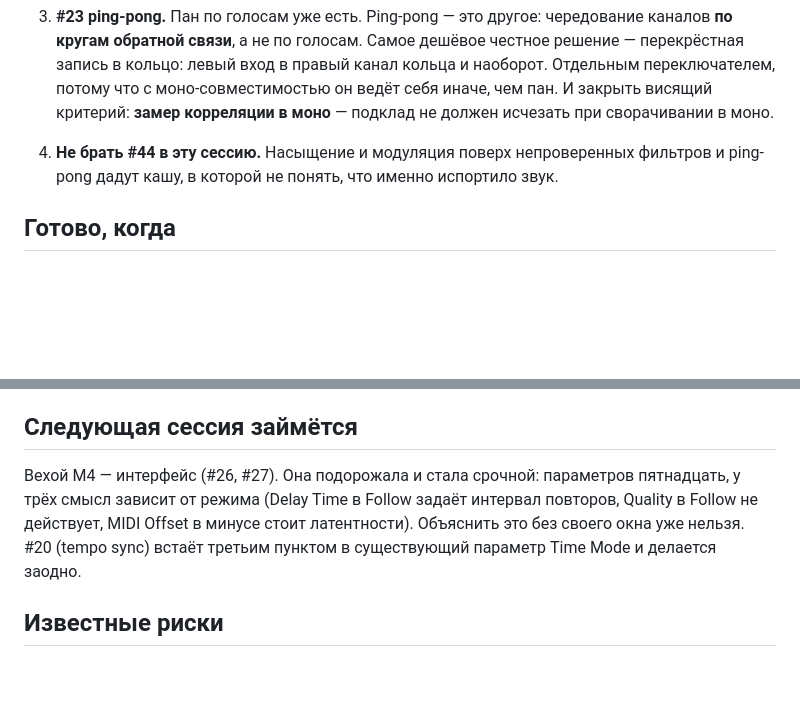
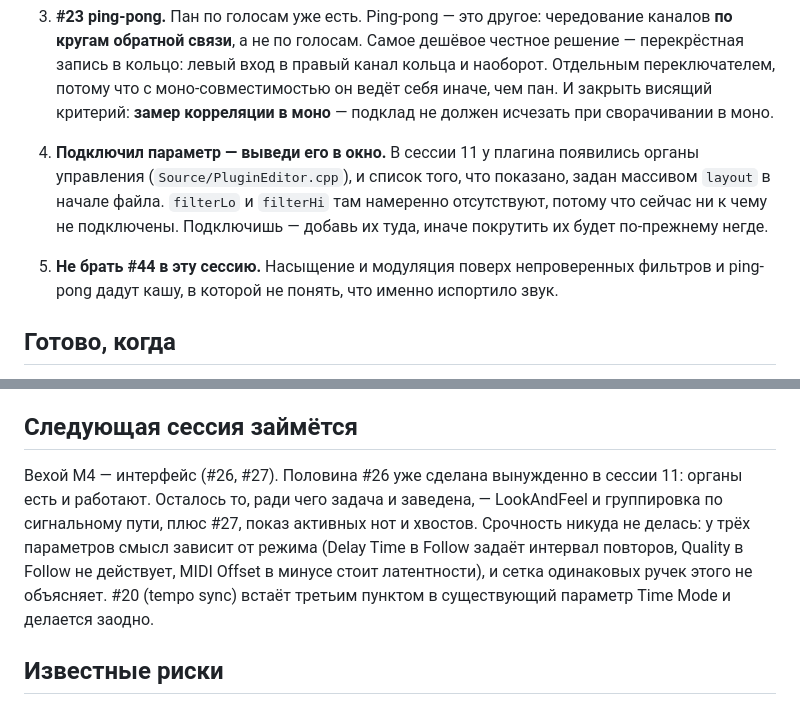
Before and after one commit to berg-creator/midi-delay, a Markdown page: prompts/NEXT.md, 2 parts joined by grey strips. GitHub-like rendering; blank space fills up the shorter version.

Commit message:
S11: промпт сессии 12 — про вывод новых параметров в окно
Co-Authored-By: Claude Opus 5 (1M context) <noreply@anthropic.com>

```diff
--- a/prompts/NEXT.md
+++ b/prompts/NEXT.md
@@ -51,7 +51,13 @@
    И закрыть висящий критерий: **замер корреляции в моно** — подклад не должен
    исчезать при сворачивании в моно.
 
-4. **Не брать #44 в эту сессию.** Насыщение и модуляция поверх непроверенных фильтров
+4. **Подключил параметр — выведи его в окно.** В сессии 11 у плагина появились
+   органы управления (`Source/PluginEditor.cpp`), и список того, что показано, задан
+   массивом `layout` в начале файла. `filterLo` и `filterHi` там намеренно отсутствуют,
+   потому что сейчас ни к чему не подключены. Подключишь — добавь их туда, иначе
+   покрутить их будет по-прежнему негде.
+
+5. **Не брать #44 в эту сессию.** Насыщение и модуляция поверх непроверенных фильтров
    и ping-pong дадут кашу, в которой не понять, что именно испортило звук.
 
 ## Готово, когда
@@ -70,11 +76,13 @@
 - [ ] Написано стартовое сообщение для сессии 13 в чат
 
 ## Следующая сессия займётся
-Вехой M4 — интерфейс (#26, #27). Она подорожала и стала срочной: параметров пятнадцать,
-у трёх смысл зависит от режима (Delay Time в Follow задаёт интервал повторов, Quality
-в Follow не действует, MIDI Offset в минусе стоит латентности). Объяснить это без своего
-окна уже нельзя. #20 (tempo sync) встаёт третьим пунктом в существующий параметр
-Time Mode и делается заодно.
+Вехой M4 — интерфейс (#26, #27). Половина #26 уже сделана вынужденно в сессии 11:
+органы есть и работают. Осталось то, ради чего задача и заведена, — LookAndFeel
+и группировка по сигнальному пути, плюс #27, показ активных нот и хвостов. Срочность
+никуда не делась: у трёх параметров смысл зависит от режима (Delay Time в Follow задаёт
+интервал повторов, Quality в Follow не действует, MIDI Offset в минусе стоит латентности),
+и сетка одинаковых ручек этого не объясняет. #20 (tempo sync) встаёт третьим пунктом
+в существующий параметр Time Mode и делается заодно.
 
 ## Известные риски
 
```
